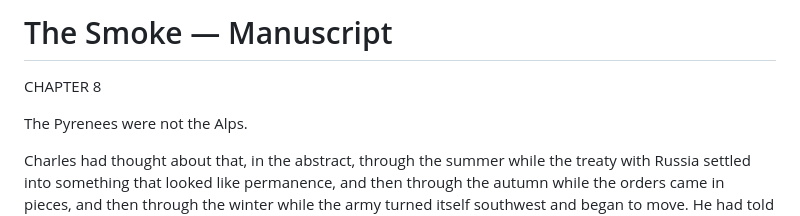
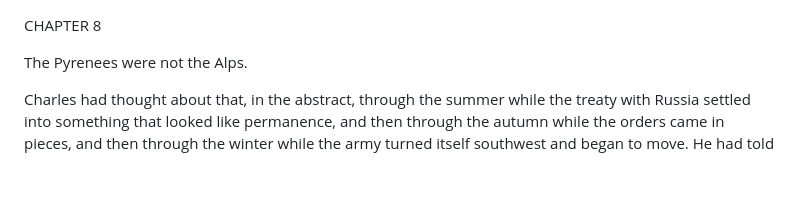
Before and after one commit to roudy80/writing-lab, a Markdown page: the-smoke/chapter8.md, the part around the change. Rendered like a GitHub page; blank space fills up the shorter version.

Commit message:
Fix chapter 8: remove title header artifact

```diff
--- a/the-smoke/chapter8.md
+++ b/the-smoke/chapter8.md
@@ -1,5 +1,3 @@
-# The Smoke — Manuscript
-
 CHAPTER 8
 
 The Pyrenees were not the Alps.
```
